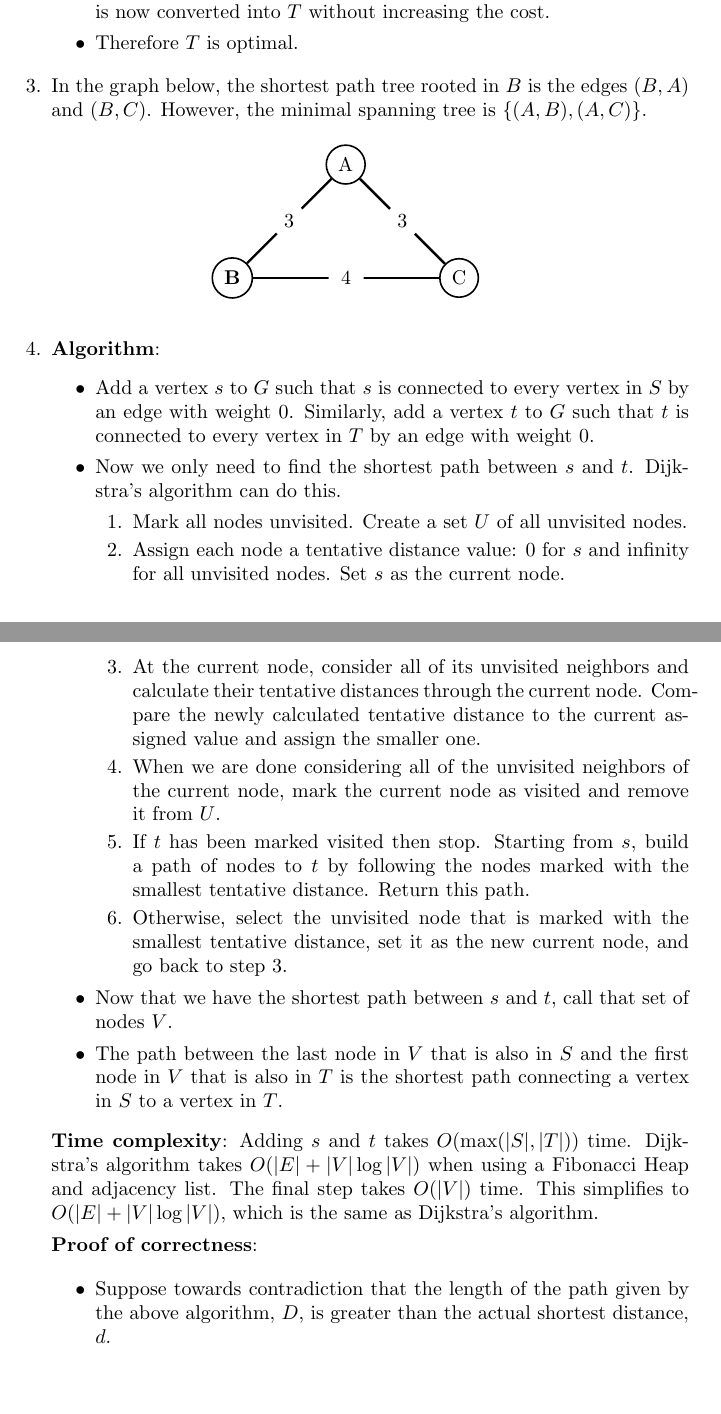
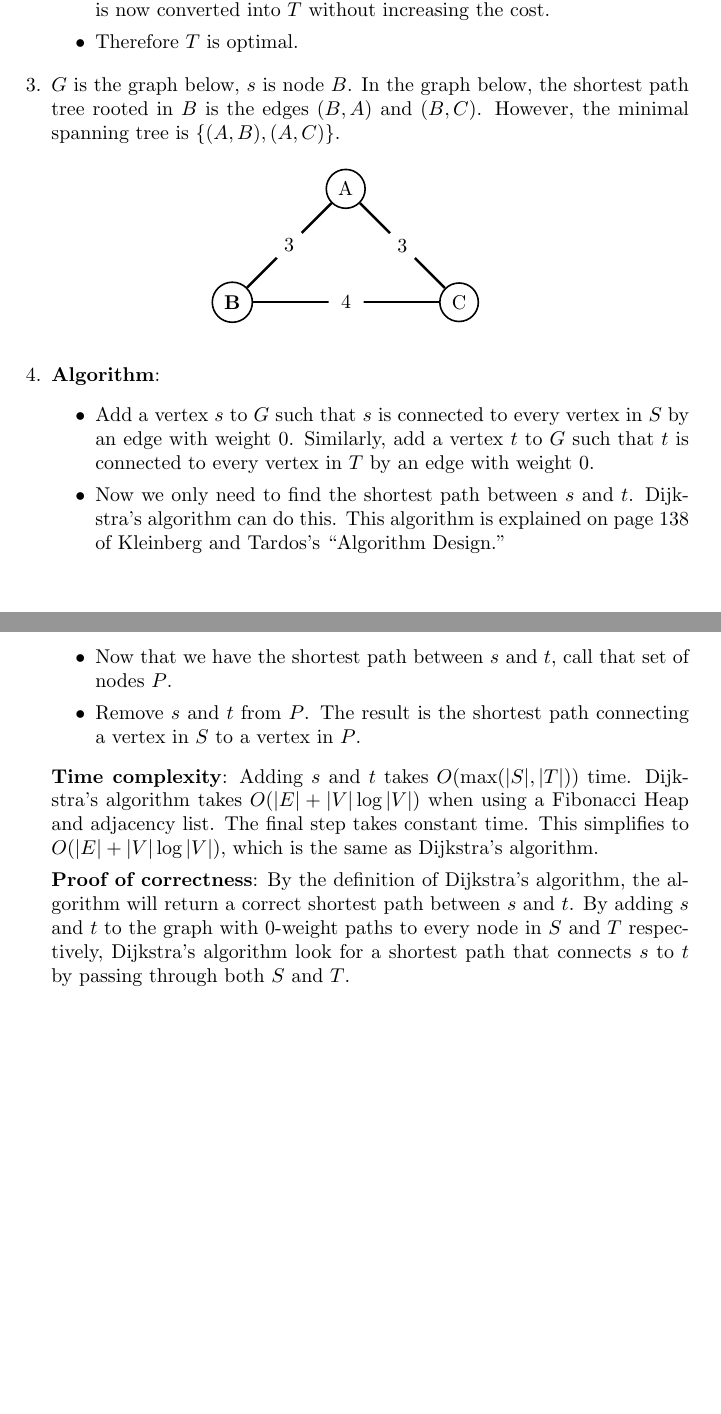
Before and after one commit to jojonium/CS-4120-Analysis-of-Algorithms, a LaTeX problem sheet (hw2.tex): two parts of pages 2 and 3 of 3, joined at a grey line, cut so that both start at the same text. Compiled offline with pdfLaTeX.

Commit message:
finish question 4

```diff
--- a/hw2.tex
+++ b/hw2.tex
@@ -2,8 +2,6 @@
 
 \usepackage[utf8]{inputenc} % UTF-8 support
 \usepackage{tikz} % for graph drawings
-\usepackage{enumitem} % set enumerated item styles
-%\usepackage{listings} % for code listings
 
 \title{Analysis of Algorithms Homework 2}
 \author{Joseph Petitti}
@@ -113,9 +111,9 @@
 			\item Therefore $T$ is optimal.
 		\end{itemize}
 
-	\item In the graph below, the shortest path tree rooted in $B$ is the edges
-		$(B, A)$ and $(B, C)$. However, the minimal spanning tree is $\{ (A, B),
-		(A, C) \}$.
+	\item $G$ is the graph below, $s$ is node $B$. In the graph below, the
+		shortest path tree rooted in $B$ is the edges $(B, A)$ and $(B, C)$.
+		However, the minimal spanning tree is $\{ (A, B), (A, C) \}$.
 		\begin{figure}[h]
 			\centering
 			\begin{tikzpicture}[every node/.style={circle,thick,draw}]
@@ -139,49 +137,27 @@
 				$t$ to $G$ such that $t$ is connected to every vertex in $T$ by
 				an edge with weight 0.
 			\item Now we only need to find the shortest path between $s$ and
-				$t$. Dijkstra's algorithm  can do this.
-				\begin{enumerate}[label=\arabic*.]
-					\item Mark all nodes unvisited. Create a set $U$ of all
-						unvisited nodes.
-					\item Assign each node a tentative distance value: 0 for $s$
-						and infinity for all unvisited nodes. Set $s$ as the
-						current node.
-					\item At the current node, consider all of its unvisited
-						neighbors and calculate their tentative distances
-						through the current node. Compare the newly calculated
-						tentative distance to the current assigned value and
-						assign the smaller one.
-					\item When we are done considering all of the unvisited
-						neighbors of the current node, mark the current node as
-						visited and remove it from $U$.
-					\item If $t$ has been marked visited then stop. Starting
-						from $s$, build a path of nodes to $t$ by following the
-						nodes marked with the smallest tentative distance.
-						Return this path.
-					\item Otherwise, select the unvisited node that is marked
-						with the smallest tentative distance, set it as the new
-						current node, and go back to step 3.
-				\end{enumerate}
+				$t$. Dijkstra's algorithm can do this. This algorithm is
+				explained on page 138 of Kleinberg and Tardos's ``Algorithm
+				Design.''
 			\item Now that we have the shortest path between $s$ and $t$, call
-				that set of nodes $V$.
-			\item The path between the last node in $V$ that is also in $S$ and
-				the first node in $V$ that is also in $T$ is the shortest path
-				connecting a vertex in $S$ to a vertex in $T$.
+				that set of nodes $P$.
+			\item Remove $s$ and $t$ from $P$. The result is the shortest path
+				connecting a vertex in $S$ to a vertex in $P$.
 		\end{itemize}
 
 		\textbf{Time complexity}: Adding $s$ and $t$ takes $O(\max (|S|, |T|))$
 		time. Dijkstra's algorithm takes $O(|E| + |V| \log |V|)$ when using a
-		Fibonacci Heap and adjacency list. The final step takes $O(|V|)$ time.
+		Fibonacci Heap and adjacency list. The final step takes constant time.
 		This simplifies to $O(|E| + |V| \log |V|)$, which is the same as
 		Dijkstra's algorithm.
 
-		\textbf{Proof of correctness}:
-
-		\begin{itemize}
-			\item Suppose towards contradiction that the length of the path
-				given by the above algorithm, $D$, is greater than the actual
-				shortest distance, $d$.
-		\end{itemize}
+		\textbf{Proof of correctness}: By the definition of Dijkstra's
+		algorithm, the algorithm will return a correct shortest path between $s$
+		and $t$. By adding $s$ and $t$ to the graph with 0-weight paths to every
+		node in $S$ and $T$ respectively, Dijkstra's algorithm look for a
+		shortest path that connects $s$ to $t$ by passing through both $S$ and
+		$T$.
 \end{enumerate}
 
 \end{document}
```
Also changed, not shown: hw2.tex (2 more changed lines).
